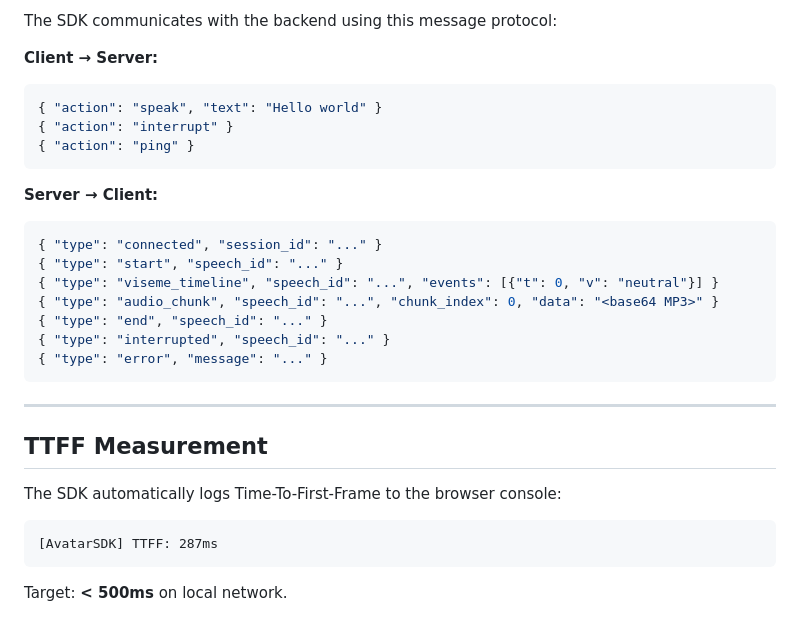
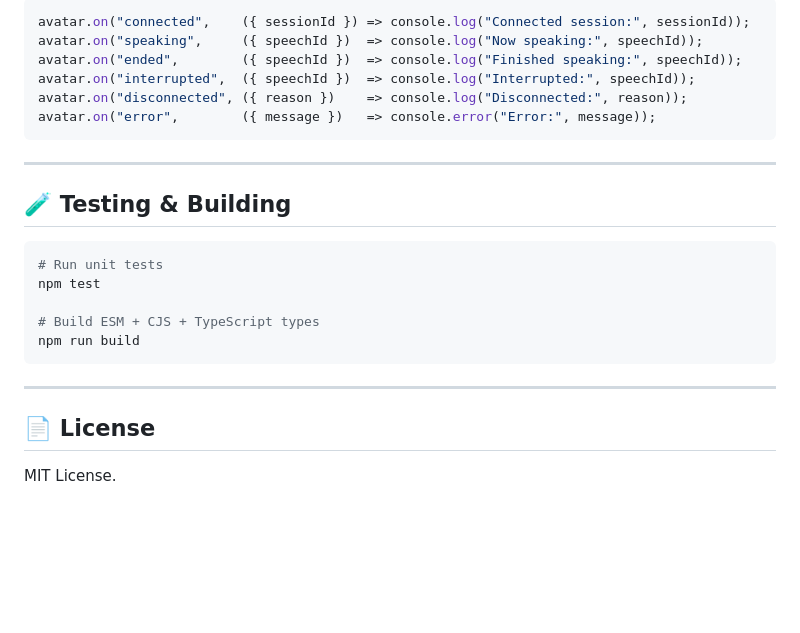
Before and after one commit to parthharbinger/Avatar, a Markdown page: sdk/README.md, the part around one of its changes. Drawn GitHub-style; blank space fills up the shorter version.

````diff
--- a/sdk/README.md
+++ b/sdk/README.md
@@ -145,30 +133,26 @@ npm test           # Run tests
 
-The SDK communicates with the backend using this message protocol:
-
-**Client → Server:**
-```json
-{ "action": "speak", "text": "Hello world" }
-{ "action": "interrupt" }
-{ "action": "ping" }
-```
-
-**Server → Client:**
-```json
-{ "type": "connected", "session_id": "..." }
-{ "type": "start", "speech_id": "..." }
-{ "type": "viseme_timeline", "speech_id": "...", "events": [{"t": 0, "v": "neutral"}] }
-{ "type": "audio_chunk", "speech_id": "...", "chunk_index": 0, "data": "<base64 MP3>" }
-{ "type": "end", "speech_id": "..." }
-{ "type": "interrupted", "speech_id": "..." }
-{ "type": "error", "message": "..." }
+```typescript
+avatar.on("connected",    ({ sessionId }) => console.log("Connected session:", sessionId));
+avatar.on("speaking",     ({ speechId })  => console.log("Now speaking:", speechId));
+avatar.on("ended",        ({ speechId })  => console.log("Finished speaking:", speechId));
+avatar.on("interrupted",  ({ speechId })  => console.log("Interrupted:", speechId));
+avatar.on("disconnected", ({ reason })    => console.log("Disconnected:", reason));
+avatar.on("error",        ({ message })   => console.error("Error:", message));
 ```
 
 ---
 
-## TTFF Measurement
+## 🧪 Testing & Building
 
-The SDK automatically logs Time-To-First-Frame to the browser console:
+```bash
+# Run unit tests
+npm test
+
+# Build ESM + CJS + TypeScript types
+npm run build
 ```
-[AvatarSDK] TTFF: 287ms
-```
-Target: **< 500ms** on local network.
+
+---
+
+## 📄 License
+MIT License.
````
Also changed, not shown: other parts of sdk/README.md (+65 -77 lines), DEPLOYMENT.md (added, +195 -0 lines), SDK_INTEGRATION_GUIDE.md (added, +220 -0 lines).
